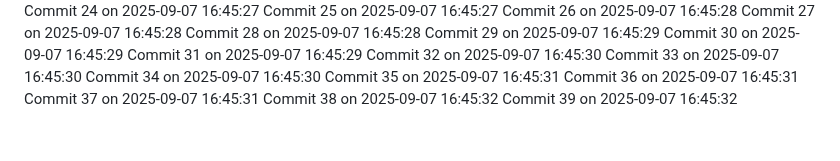
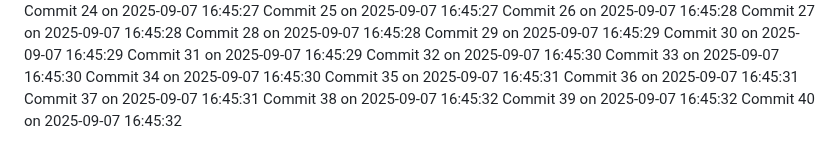
Before and after one commit to YounisDany/menuee, a Markdown page: activity.md, the part around the change. Drawn GitHub-style.

Commit message:
Auto commit 40 2025-09-07 16:45:32

```diff
--- a/activity.md
+++ b/activity.md
@@ -2038,3 +2038,4 @@ Commit 36 on 2025-09-07 16:45:31
 Commit 37 on 2025-09-07 16:45:31
 Commit 38 on 2025-09-07 16:45:32
 Commit 39 on 2025-09-07 16:45:32
+Commit 40 on 2025-09-07 16:45:32
```
